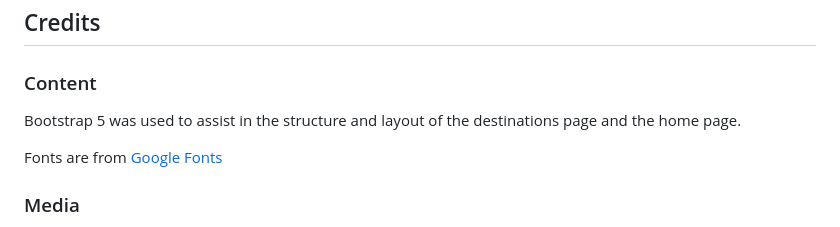
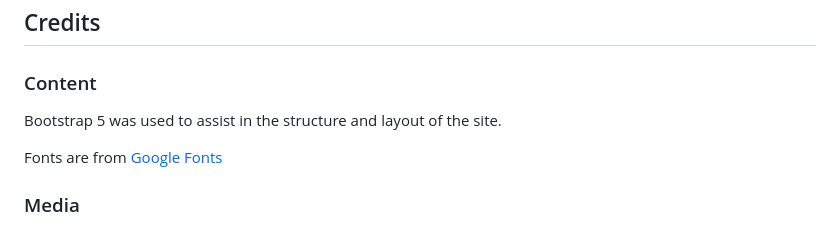
Before and after one commit to Libbu/thats-my-spock, a Markdown page: README.md, the part around the change. GitHub-like rendering.

Commit message:
update bootstrap credit in README

```diff
--- a/README.md
+++ b/README.md
@@ -286,7 +286,7 @@ The live link can be found here:
 
 ### Content
 
-Bootstrap 5 was used to assist in the structure and layout of the destinations page and the home page.
+Bootstrap 5 was used to assist in the structure and layout of the site.
 
 Fonts are from [Google Fonts](https://fonts.google.com/)
 
```
